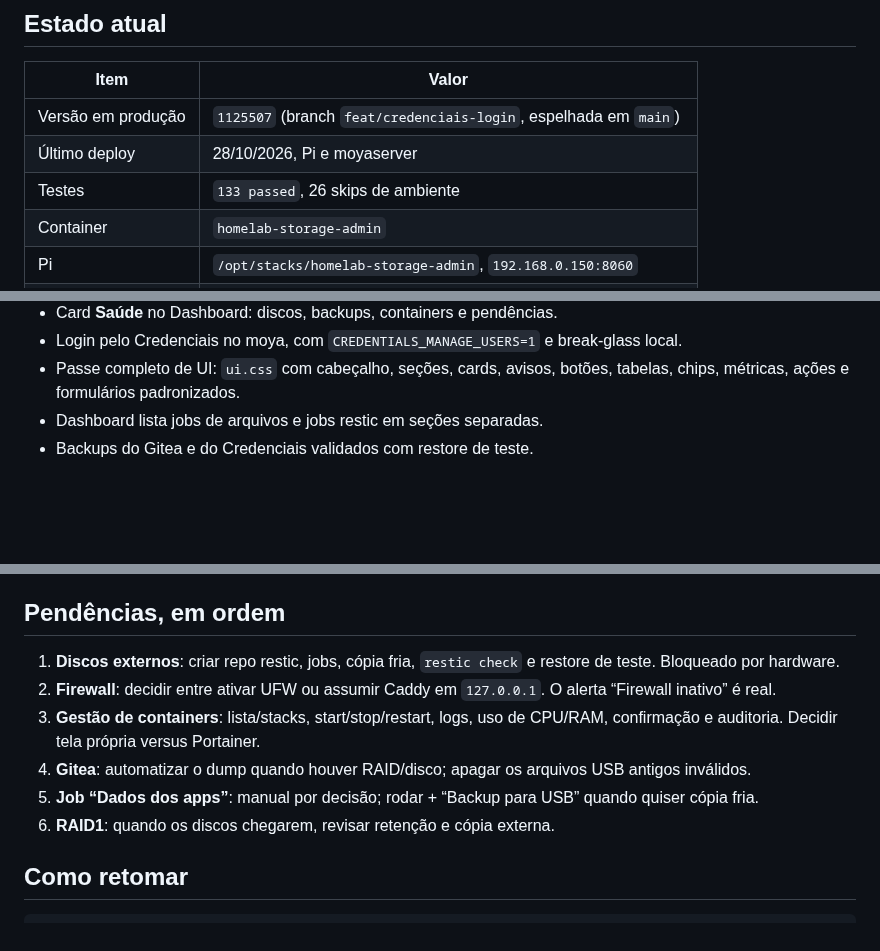
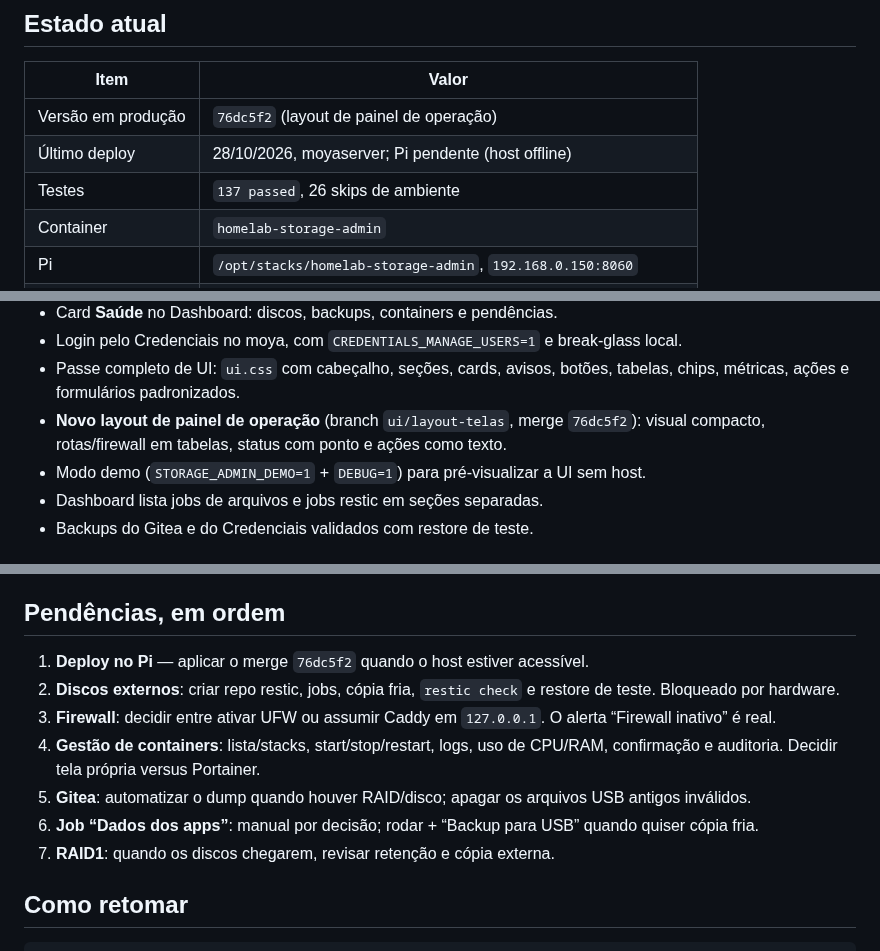
Before and after one commit to ConradoAlmeida/homelab-storage-admin, a Markdown page: docs/CONTEXTO.md, 3 parts joined by grey strips. Rendered like a GitHub page; blank space fills up the shorter version.

Commit message:
docs: registra deploy do novo layout

```diff
--- a/docs/CONTEXTO.md
+++ b/docs/CONTEXTO.md
@@ -6,9 +6,9 @@ Documento de retomada. Última atualização: **2026-10-28**.
 
 | Item | Valor |
 |---|---|
-| Versão em produção | `1125507` (branch `feat/credenciais-login`, espelhada em `main`) |
-| Último deploy | 28/10/2026, Pi e moyaserver |
-| Testes | `133 passed`, 26 skips de ambiente |
+| Versão em produção | `76dc5f2` (layout de painel de operação) |
+| Último deploy | 28/10/2026, moyaserver; Pi pendente (host offline) |
+| Testes | `137 passed`, 26 skips de ambiente |
 | Container | `homelab-storage-admin` |
 | Pi | `/opt/stacks/homelab-storage-admin`, `192.168.0.150:8060` |
 | moya | mesmo path, `127.0.0.1:8060` via Caddy em `moya-storage.local` |
@@ -35,6 +35,9 @@ Documento de retomada. Última atualização: **2026-10-28**.
   break-glass local.
 - Passe completo de UI: `ui.css` com cabeçalho, seções, cards, avisos, botões,
   tabelas, chips, métricas, ações e formulários padronizados.
+- **Novo layout de painel de operação** (branch `ui/layout-telas`, merge `76dc5f2`):
+  visual compacto, rotas/firewall em tabelas, status com ponto e ações como texto.
+- Modo demo (`STORAGE_ADMIN_DEMO=1` + `DEBUG=1`) para pré-visualizar a UI sem host.
 - Dashboard lista jobs de arquivos e jobs restic em seções separadas.
 - Backups do Gitea e do Credenciais validados com restore de teste.
 
@@ -54,17 +57,18 @@ Documento de retomada. Última atualização: **2026-10-28**.
 
 ## Pendências, em ordem
 
-1. **Discos externos**: criar repo restic, jobs, cópia fria, `restic check` e
+1. **Deploy no Pi** — aplicar o merge `76dc5f2` quando o host estiver acessível.
+2. **Discos externos**: criar repo restic, jobs, cópia fria, `restic check` e
    restore de teste. Bloqueado por hardware.
-2. **Firewall**: decidir entre ativar UFW ou assumir Caddy em `127.0.0.1`. O
+3. **Firewall**: decidir entre ativar UFW ou assumir Caddy em `127.0.0.1`. O
    alerta “Firewall inativo” é real.
-3. **Gestão de containers**: lista/stacks, start/stop/restart, logs, uso de
+4. **Gestão de containers**: lista/stacks, start/stop/restart, logs, uso de
    CPU/RAM, confirmação e auditoria. Decidir tela própria versus Portainer.
-4. **Gitea**: automatizar o dump quando houver RAID/disco; apagar os arquivos
+5. **Gitea**: automatizar o dump quando houver RAID/disco; apagar os arquivos
    USB antigos inválidos.
-5. **Job “Dados dos apps”**: manual por decisão; rodar + “Backup para USB”
+6. **Job “Dados dos apps”**: manual por decisão; rodar + “Backup para USB”
    quando quiser cópia fria.
-6. **RAID1**: quando os discos chegarem, revisar retenção e cópia externa.
+7. **RAID1**: quando os discos chegarem, revisar retenção e cópia externa.
 
 ## Como retomar
 
```
